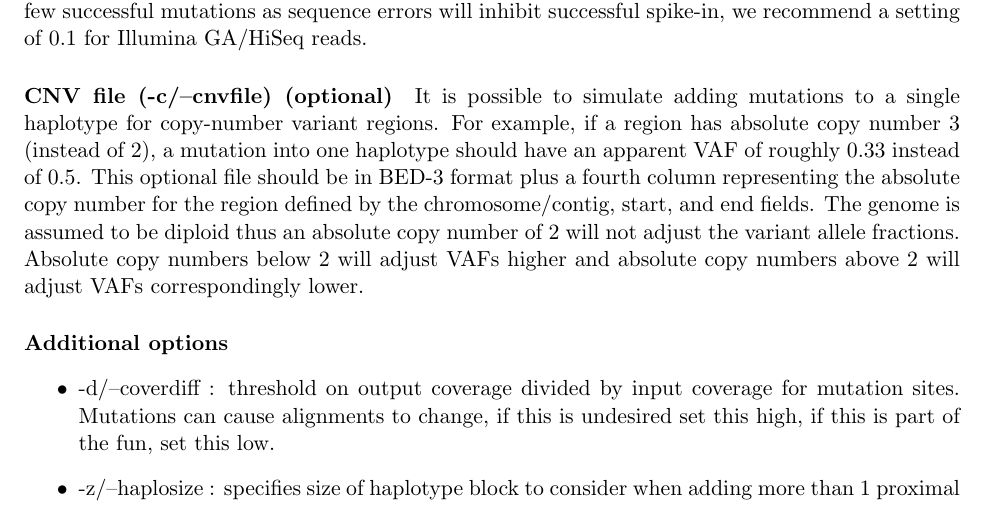
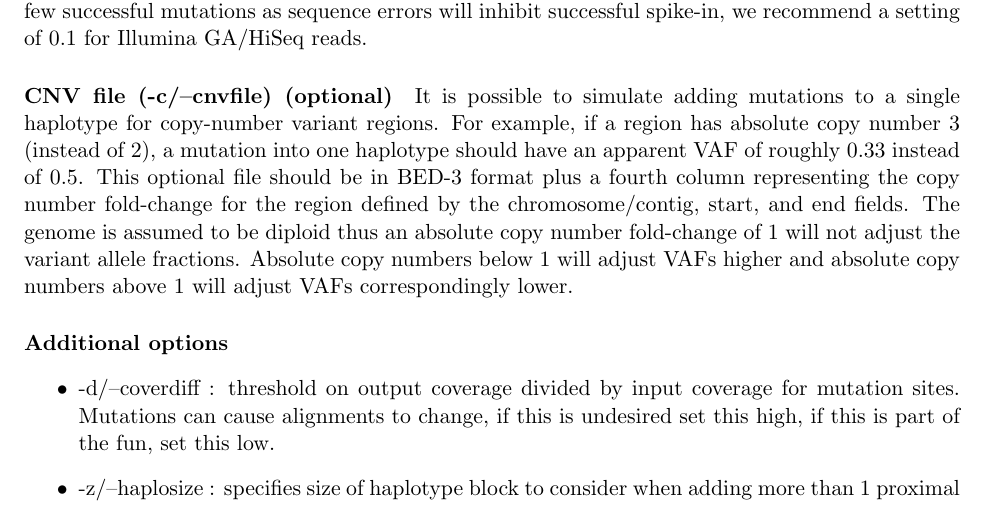
Before and after one commit to adamewing/bamsurgeon, a LaTeX document (doc/Manual.tex): part of page 4 of 14, cut so that both start at the same text. Compiled offline with pdfLaTeX.

Commit message:
Fix error in manual

```diff
--- a/doc/Manual.tex
+++ b/doc/Manual.tex
@@ -157,7 +157,7 @@ Specific bases can also be specified using a fifth input column:
 	In an attempt to preserve haplotype structure and avoid confusion by spiking mutations on top of existing heterozygous alleles, the -s/--snpfrac cutoff may be useful. For a selected mutation site $S$ and specified cutoff $f$ starting from the leftmost base $L$ of the leftmost read containing $S$ and ending at the rightmost base $R$ of the rightmost read containing $S$, the minor allele frequency $M$ for every intervening base is calculated for every base in the interval $[L,R]$. If $M < f$ for all bases in $[L,R]$ the mutation at $S$ is allowed, and skipped otherwise. Note, do not confuse this with -m/--mutfrac, which is the target variant allele frequency for mutations unless overridden in the mutation input file. By default this function is turned off (threshold minor allele frequency set to 1.0). Setting this too low can yield few successful mutations as sequence errors will inhibit successful spike-in, we recommend a setting of 0.1 for Illumina GA/HiSeq reads.
 
 \paragraph{CNV file (-c/--cnvfile) (optional)}
-	It is possible to simulate adding mutations to a single haplotype for copy-number variant regions. For example, if a region has absolute copy number 3 (instead of 2), a mutation into one haplotype should have an apparent VAF of roughly 0.33 instead of 0.5. This optional file should be in BED-3 format plus a fourth column representing the absolute copy number for the region defined by the chromosome/contig, start, and end fields. The genome is assumed to be diploid thus an absolute copy number of 2 will not adjust the variant allele fractions. Absolute copy numbers below 2 will adjust VAFs higher and absolute copy numbers above 2 will adjust VAFs correspondingly lower.
+	It is possible to simulate adding mutations to a single haplotype for copy-number variant regions. For example, if a region has absolute copy number 3 (instead of 2), a mutation into one haplotype should have an apparent VAF of roughly 0.33 instead of 0.5. This optional file should be in BED-3 format plus a fourth column representing the copy number fold-change for the region defined by the chromosome/contig, start, and end fields. The genome is assumed to be diploid thus an absolute copy number fold-change of 1 will not adjust the variant allele fractions. Absolute copy numbers below 1 will adjust VAFs higher and absolute copy numbers above 1 will adjust VAFs correspondingly lower.
 
 \paragraph{Additional options}
 \begin{itemize}
```
Also changed, not shown: doc/Manual.pdf.
